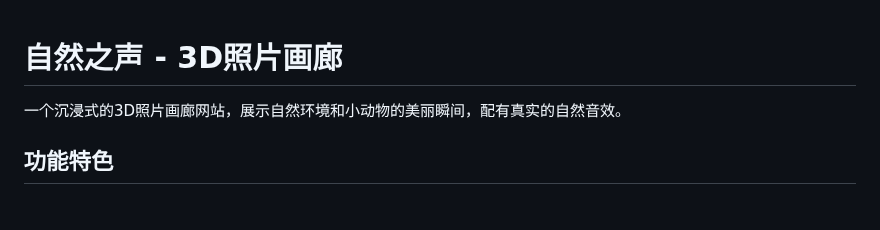
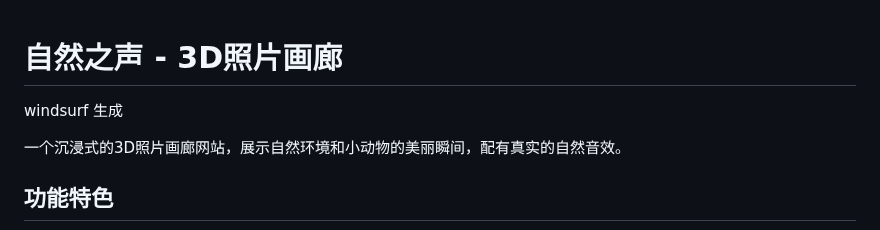
Before and after one commit to cheese320/3d-photo-gallery, a Markdown page: README.md, the part around the change. GitHub-like rendering; blank space fills up the shorter version.

```diff
--- a/README.md
+++ b/README.md
@@ -1,4 +1,5 @@
 # 自然之声 - 3D照片画廊
+windsurf 生成
 
 一个沉浸式的3D照片画廊网站，展示自然环境和小动物的美丽瞬间，配有真实的自然音效。
 
```
